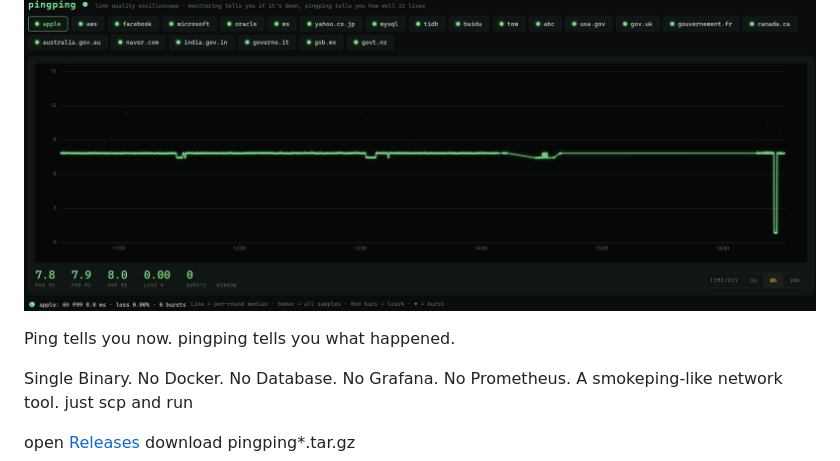
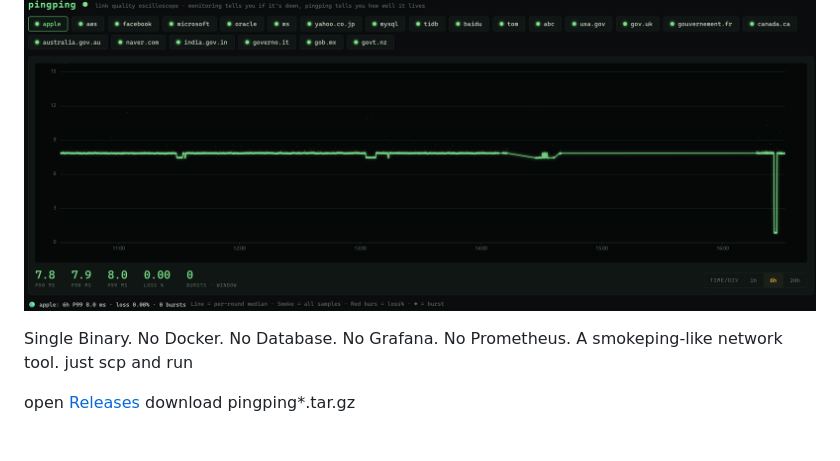
Before and after one commit to githubflyideas/pingping, a Markdown page: README.md, the part around the change. Drawn GitHub-style; blank space fills up the shorter version.

Commit message:
Clean up README content
Remove redundant text from the README.

```diff
--- a/README.md
+++ b/README.md
@@ -2,8 +2,6 @@
 
 ![window: a 40-minute congestion event — smoke spreads, bursts marked ◆](docs/hero.png)
 
-Ping tells you now.
-pingping tells you what happened.
 
 Single Binary.
 No Docker.
```
